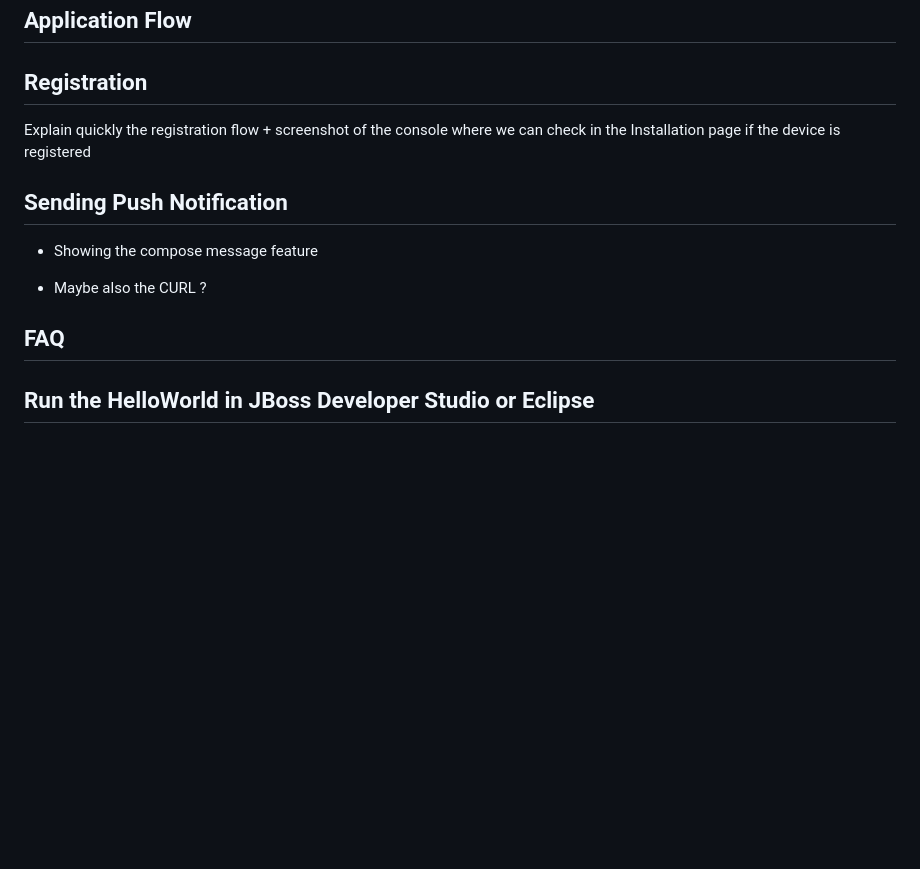
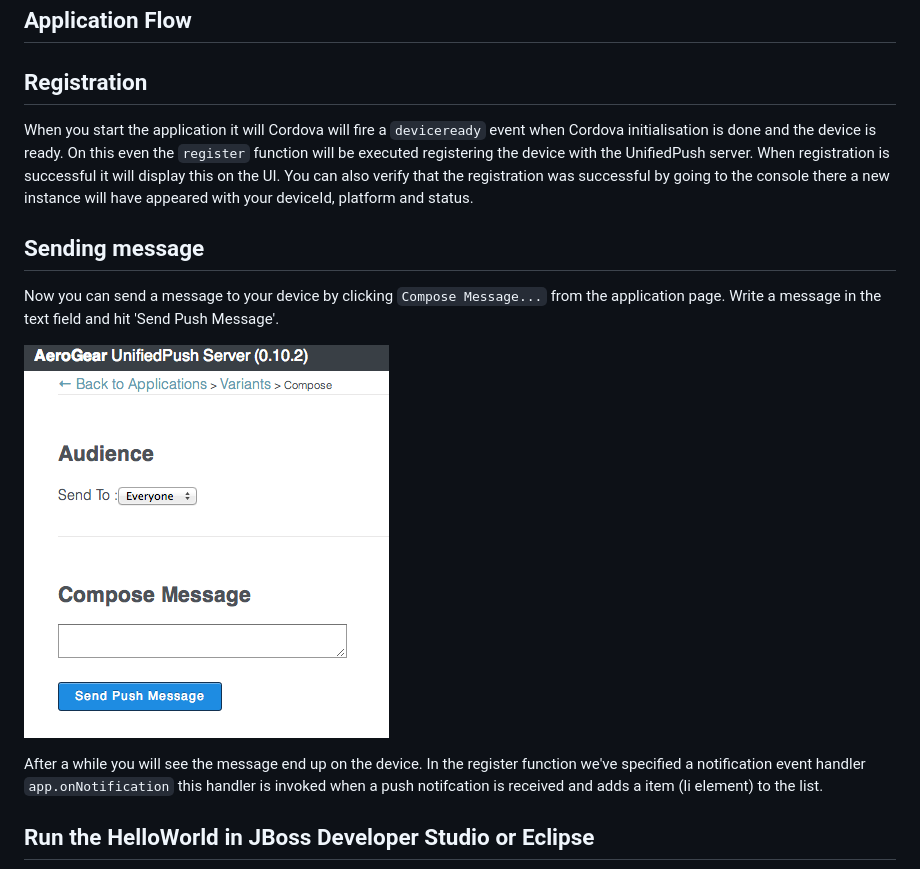
Before and after one commit to jboss-mobile/unified-push-helloworld, a Markdown page: cordova/README.md, the part around the change. Drawn GitHub-style; pictures changed too: cordova/doc/compose-message.png (added); blank space fills up the shorter version.

Commit message:
clarify application flow

```diff
--- a/cordova/README.md
+++ b/cordova/README.md
@@ -81,21 +81,14 @@ Application Flow
 ----------------------
 
 ## Registration
+When you start the application it will Cordova will fire a `deviceready` event when Cordova initialisation is done and the device is ready. On this even the `register` function will be executed registering the device with the UnifiedPush server. When registration is successful it will display this on the UI. You can also verify that the registration was successful by going to the console there a new instance will have appeared with your deviceId, platform and status.
 
-Explain quickly the registration flow + screenshot of the console where we can check in the Installation page if the device is registered
+## Sending message
+Now you can send a message to your device by clicking `Compose Message...` from the application page. Write a message in the text field and hit 'Send Push Message'.
 
-## Sending Push Notification
+![import](doc/compose-message.png)
 
-* Showing the compose message feature
-
-* Maybe also the CURL ?
-
-
-
-
-FAQ
---------------------
-
+After a while you will see the message end up on the device. In the register function we've specified a notification event handler `app.onNotification` this handler is invoked when a push notifcation is received and adds a item (li element) to the list.
 
 
 Run the HelloWorld in JBoss Developer Studio or Eclipse
```
